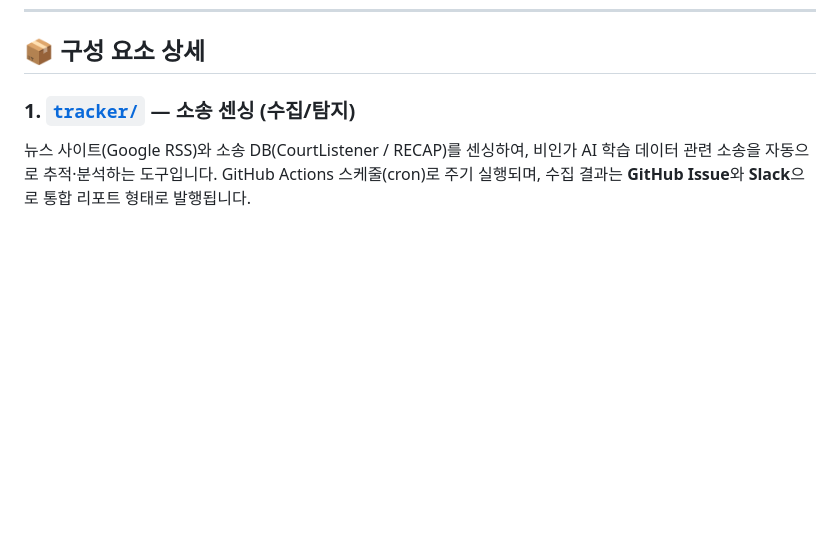
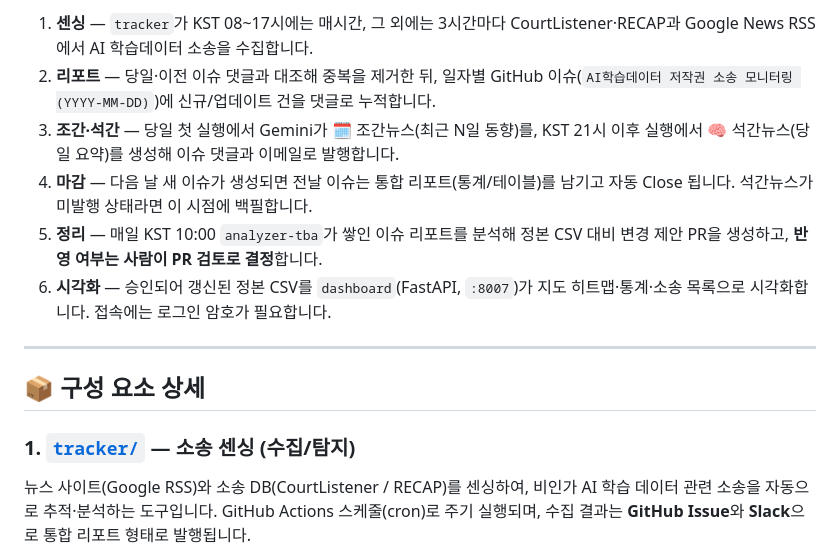
Before and after one commit to aigovsensing/ai-suit-sensing, a Markdown page: README.md, the part around one of its changes. Drawn GitHub-style; blank space fills up the shorter version.

```diff
--- a/README.md
+++ b/README.md
@@ -164,3 +199,12 @@ sequenceDiagram
+1. **센싱** — `tracker`가 KST 08~17시에는 매시간, 그 외에는 3시간마다 CourtListener·RECAP과 Google News RSS에서 AI 학습데이터 소송을 수집합니다.
+2. **리포트** — 당일·이전 이슈 댓글과 대조해 중복을 제거한 뒤, 일자별 GitHub 이슈(`AI학습데이터 저작권 소송 모니터링 (YYYY-MM-DD)`)에 신규/업데이트 건을 댓글로 누적합니다.
+3. **조간·석간** — 당일 첫 실행에서 Gemini가 🗓️ 조간뉴스(최근 N일 동향)를, KST 21시 이후 실행에서 🧠 석간뉴스(당일 요약)를 생성해 이슈 댓글과 이메일로 발행합니다.
+4. **마감** — 다음 날 새 이슈가 생성되면 전날 이슈는 통합 리포트(통계/테이블)를 남기고 자동 Close 됩니다. 석간뉴스가 미발행 상태라면 이 시점에 백필합니다.
+5. **정리** — 매일 KST 10:00 `analyzer-tba`가 쌓인 이슈 리포트를 분석해 정본 CSV 대비 변경 제안 PR을 생성하고, **반영 여부는 사람이 PR 검토로 결정**합니다.
+6. **시각화** — 승인되어 갱신된 정본 CSV를 `dashboard`(FastAPI, `:8007`)가 지도 히트맵·통계·소송 목록으로 시각화합니다. 접속에는 로그인 암호가 필요합니다.
+
+---
+
 ## 📦 구성 요소 상세
 
 ### 1. [`tracker/`](./tracker) — 소송 센싱 (수집/탐지)
```
Also changed, not shown: other parts of README.md (+35 -0 lines).
